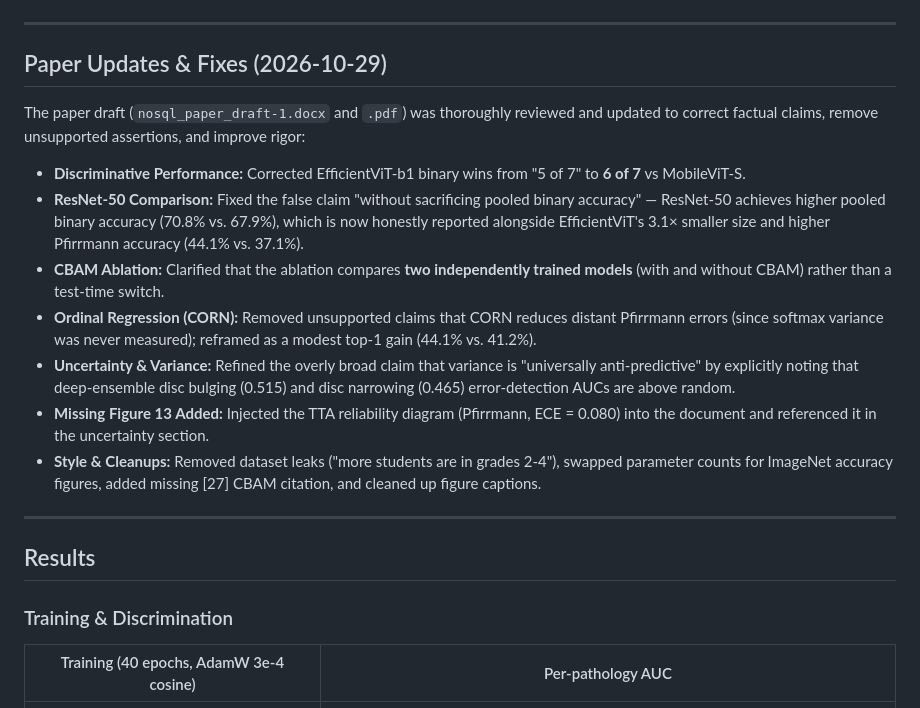
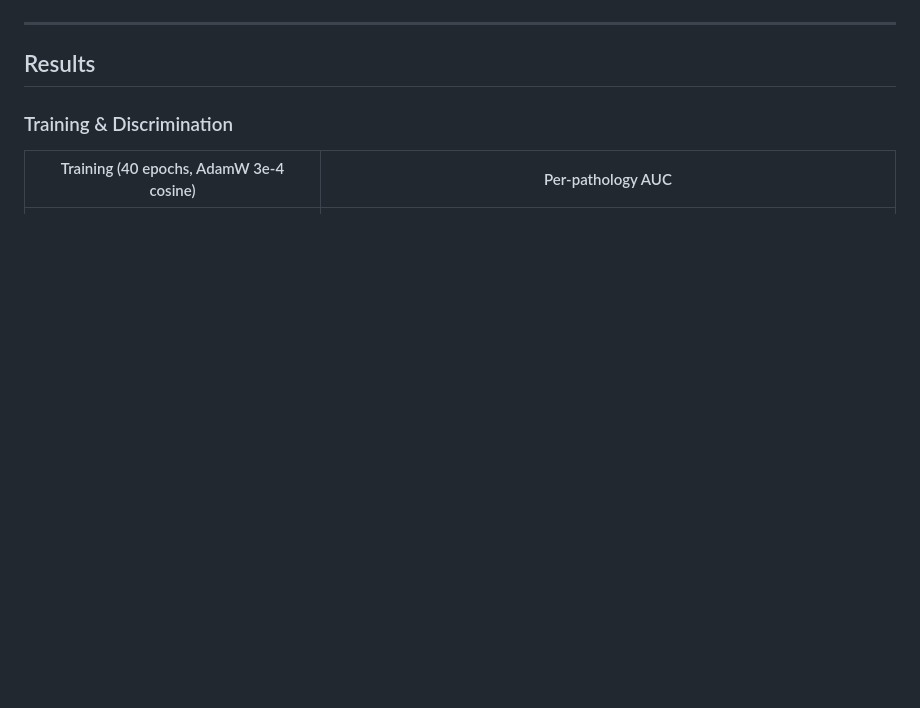
Before and after one commit to Srishreyan/lumbar-MRI-diagnosis, a Markdown page: README.md, the part around the change. Rendered like a GitHub page; blank space fills up the shorter version.

```diff
--- a/README.md
+++ b/README.md
@@ -45,19 +45,6 @@ EfficientViT-b1 (7.58M) + CBAM → `[B,256,7,7]` → dual heads: 7× sigmoid (BC
 
 ---
 
-## Paper Updates & Fixes (2026-10-29)
-
-The paper draft (`nosql_paper_draft-1.docx` and `.pdf`) was thoroughly reviewed and updated to correct factual claims, remove unsupported assertions, and improve rigor:
-
-- **Discriminative Performance:** Corrected EfficientViT-b1 binary wins from "5 of 7" to **6 of 7** vs MobileViT-S.
-- **ResNet-50 Comparison:** Fixed the false claim "without sacrificing pooled binary accuracy" — ResNet-50 achieves higher pooled binary accuracy (70.8% vs. 67.9%), which is now honestly reported alongside EfficientViT's 3.1× smaller size and higher Pfirrmann accuracy (44.1% vs. 37.1%).
-- **CBAM Ablation:** Clarified that the ablation compares **two independently trained models** (with and without CBAM) rather than a test-time switch.
-- **Ordinal Regression (CORN):** Removed unsupported claims that CORN reduces distant Pfirrmann errors (since softmax variance was never measured); reframed as a modest top-1 gain (44.1% vs. 41.2%).
-- **Uncertainty & Variance:** Refined the overly broad claim that variance is "universally anti-predictive" by explicitly noting that deep-ensemble disc bulging (0.515) and disc narrowing (0.465) error-detection AUCs are above random.
-- **Missing Figure 13 Added:** Injected the TTA reliability diagram (Pfirrmann, ECE = 0.080) into the document and referenced it in the uncertainty section.
-- **Style & Cleanups:** Removed dataset leaks ("more students are in grades 2-4"), swapped parameter counts for ImageNet accuracy figures, added missing [27] CBAM citation, and cleaned up figure captions.
-
----
 
 ## Results
 
```
